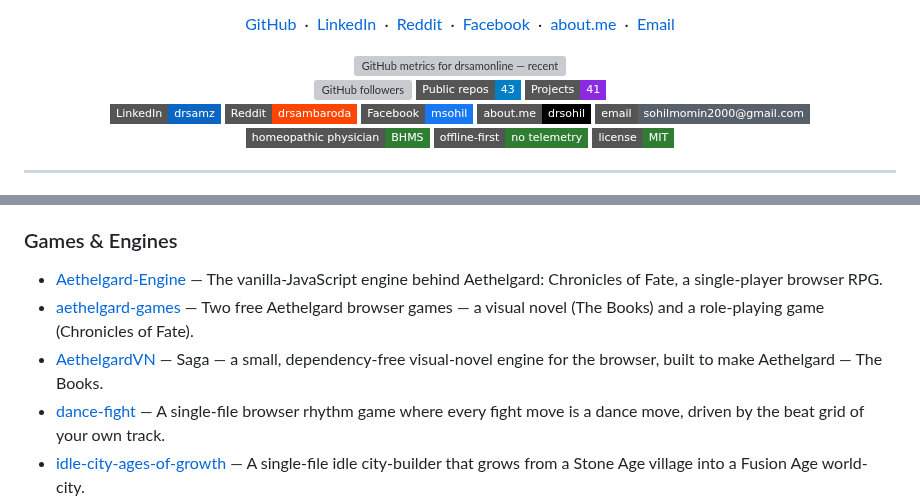
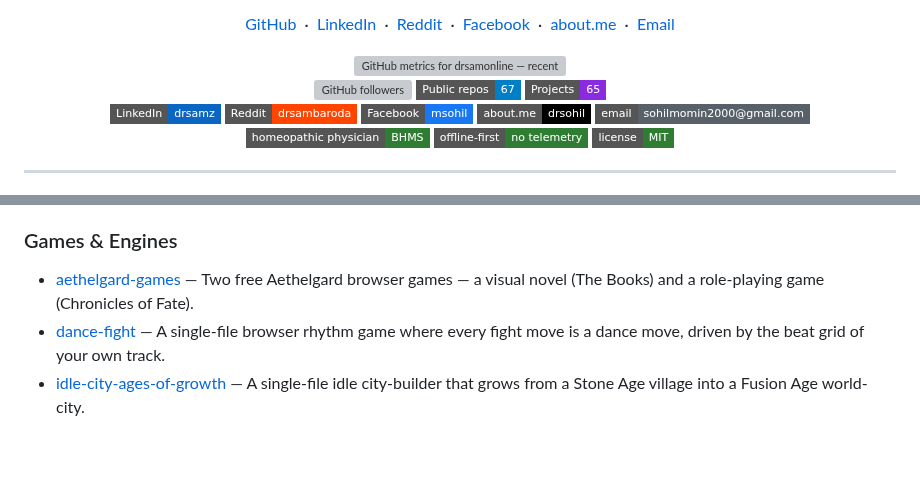
Before and after one commit to drsamonline/drsamonline, a Markdown page: README.md, 2 parts joined by grey strips. Drawn GitHub-style; badges without logos; blank space fills up the shorter version; grey boxes are pictures that could not be loaded.

Commit message:
chore: auto-update profile README

```diff
--- a/README.md
+++ b/README.md
@@ -66,8 +66,8 @@ Away from medicine and code: poet and social worker.
 <div align="center">
 
 <img src="https://img.shields.io/github/followers/drsamonline?style=flat-square&label=Followers" alt="GitHub followers" onerror="this.style.display='none'" />
-<img src="https://img.shields.io/badge/Public%20repos-43-blue?style=flat-square" alt="43 public repositories" onerror="this.style.display='none'" />
-<img src="https://img.shields.io/badge/Projects-41-blueviolet?style=flat-square" alt="41 projects" onerror="this.style.display='none'" />
+<img src="https://img.shields.io/badge/Public%20repos-67-blue?style=flat-square" alt="67 public repositories" onerror="this.style.display='none'" />
+<img src="https://img.shields.io/badge/Projects-65-blueviolet?style=flat-square" alt="65 projects" onerror="this.style.display='none'" />
 
 </div>
 
@@ -115,9 +115,7 @@ Away from medicine and code: poet and social worker.
 - [ULTIMATE-WINDOWS-OPTIMIZER](https://drsamonline.github.io/ULTIMATE-WINDOWS-OPTIMIZER/) — A PowerShell and batch toolkit for documented, reversible Windows 10/11 debloat and performance tweaks.
 
 ### Games & Engines
-- [Aethelgard-Engine](https://drsamonline.github.io/Aethelgard-Engine/) — The vanilla-JavaScript engine behind Aethelgard: Chronicles of Fate, a single-player browser RPG.
 - [aethelgard-games](https://drsamonline.github.io/aethelgard-games/) — Two free Aethelgard browser games — a visual novel (The Books) and a role-playing game (Chronicles of Fate).
-- [AethelgardVN](https://drsamonline.github.io/AethelgardVN/) — Saga — a small, dependency-free visual-novel engine for the browser, built to make Aethelgard — The Books.
 - [dance-fight](https://drsamonline.github.io/dance-fight/) — A single-file browser rhythm game where every fight move is a dance move, driven by the beat grid of your own track.
 - [idle-city-ages-of-growth](https://drsamonline.github.io/idle-city-ages-of-growth/) — A single-file idle city-builder that grows from a Stone Age village into a Fusion Age world-city.
 - [neon-engine](https://drsamonline.github.io/neon-engine/) — A code-only open-world game engine for the browser — no assets, no dependencies; every texture, mesh and sound is generated at runtime.
```
Also changed, not shown: other parts of README.md (+26 -0 lines).
